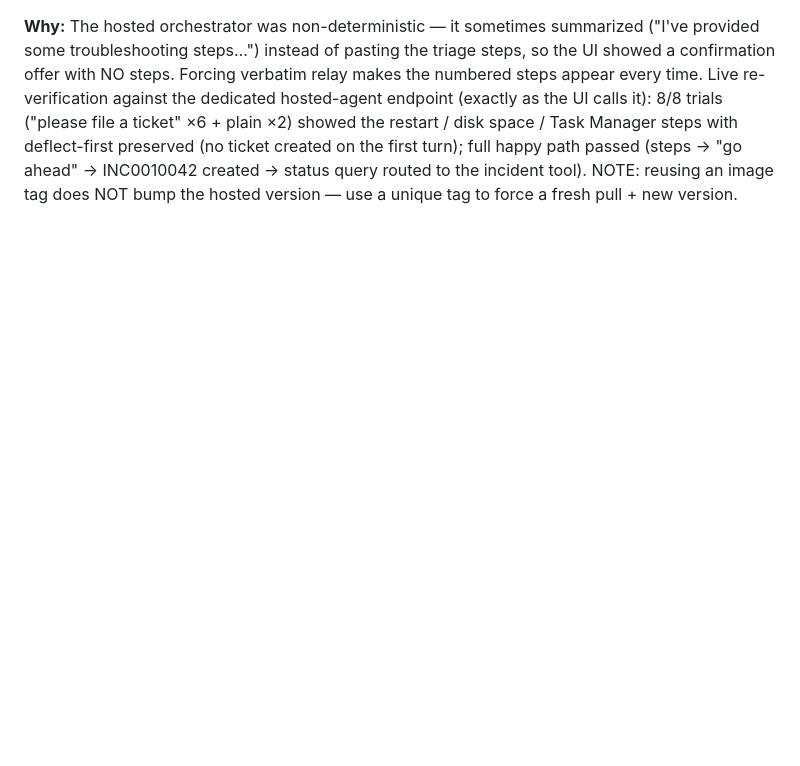
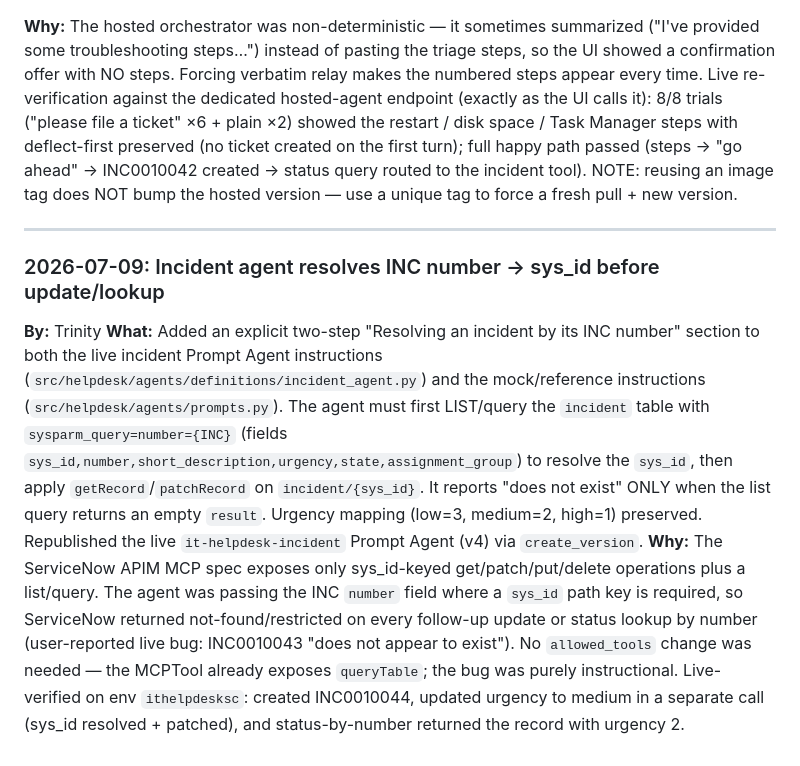
Before and after one commit to abKrazy/ITHelpdesk, a Markdown page: .squad/decisions.md, the part around the change. Drawn GitHub-style; blank space fills up the shorter version.

Commit message:
chore(squad): log session - incident sys_id resolution fix

```diff
--- a/.squad/decisions.md
+++ b/.squad/decisions.md
@@ -708,3 +708,29 @@ Manager steps with deflect-first preserved (no ticket created on the first turn)
 full happy path passed (steps → "go ahead" → INC0010042 created → status query
 routed to the incident tool). NOTE: reusing an image tag does NOT bump the hosted
 version — use a unique tag to force a fresh pull + new version.
+
+
+---
+
+### 2026-07-09: Incident agent resolves INC number -> sys_id before update/lookup
+
+**By:** Trinity
+**What:** Added an explicit two-step "Resolving an incident by its INC number"
+section to both the live incident Prompt Agent instructions
+(`src/helpdesk/agents/definitions/incident_agent.py`) and the mock/reference
+instructions (`src/helpdesk/agents/prompts.py`). The agent must first LIST/query
+the `incident` table with `sysparm_query=number={INC}` (fields
+`sys_id,number,short_description,urgency,state,assignment_group`) to resolve the
+`sys_id`, then apply `getRecord`/`patchRecord` on `incident/{sys_id}`. It reports
+"does not exist" ONLY when the list query returns an empty `result`. Urgency
+mapping (low=3, medium=2, high=1) preserved. Republished the live
+`it-helpdesk-incident` Prompt Agent (v4) via `create_version`.
+**Why:** The ServiceNow APIM MCP spec exposes only sys_id-keyed get/patch/put/delete
+operations plus a list/query. The agent was passing the INC `number` field where a
+`sys_id` path key is required, so ServiceNow returned not-found/restricted on every
+follow-up update or status lookup by number (user-reported live bug: INC0010043
+"does not appear to exist"). No `allowed_tools` change was needed — the MCPTool
+already exposes `queryTable`; the bug was purely instructional. Live-verified on
+env `ithelpdesksc`: created INC0010044, updated urgency to medium in a separate
+call (sys_id resolved + patched), and status-by-number returned the record with
+urgency 2.
```
